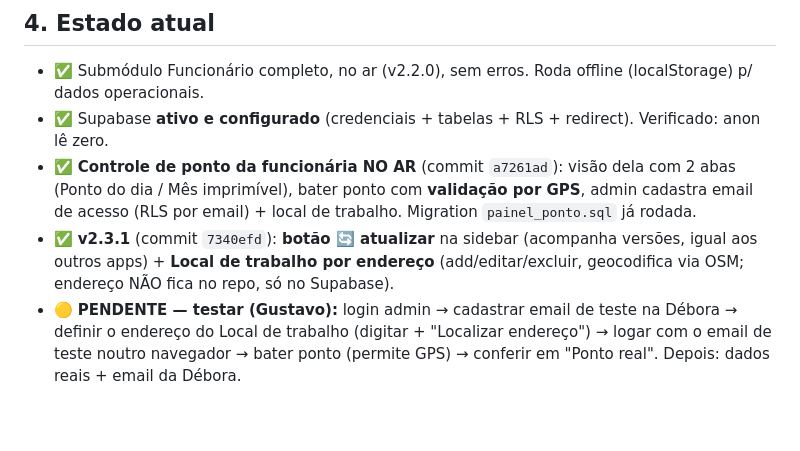
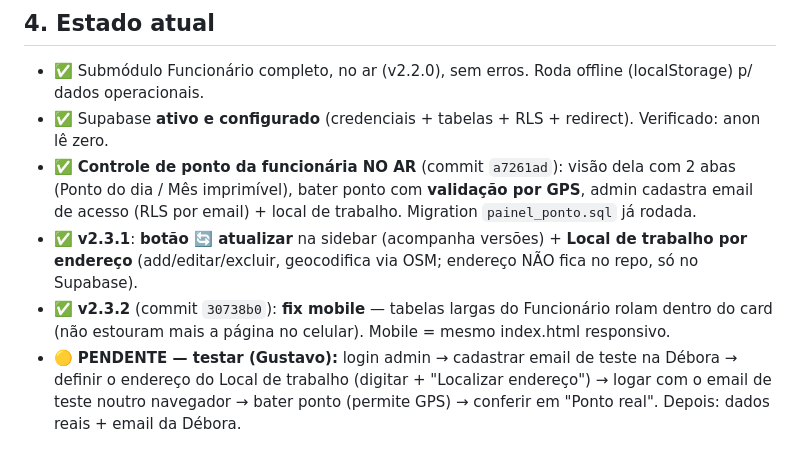
Before and after one commit to juca-alt/painel-central, a Markdown page: ESTADO_DO_PROJETO.md, the part around the change. Drawn GitHub-style; blank space fills up the shorter version.

```diff
--- a/ESTADO_DO_PROJETO.md
+++ b/ESTADO_DO_PROJETO.md
@@ -28,7 +28,8 @@ Implementado o submódulo **Casa › 👥 Funcionário** (que na produção era
 - ✅ Submódulo Funcionário completo, no ar (v2.2.0), sem erros. Roda offline (localStorage) p/ dados operacionais.
 - ✅ Supabase **ativo e configurado** (credenciais + tabelas + RLS + redirect). Verificado: anon lê zero.
 - ✅ **Controle de ponto da funcionária NO AR** (commit `a7261ad`): visão dela com 2 abas (Ponto do dia / Mês imprimível), bater ponto com **validação por GPS**, admin cadastra email de acesso (RLS por email) + local de trabalho. Migration `painel_ponto.sql` já rodada.
-- ✅ **v2.3.1** (commit `7340efd`): **botão 🔄 atualizar** na sidebar (acompanha versões, igual aos outros apps) + **Local de trabalho por endereço** (add/editar/excluir, geocodifica via OSM; endereço NÃO fica no repo, só no Supabase).
+- ✅ **v2.3.1**: **botão 🔄 atualizar** na sidebar (acompanha versões) + **Local de trabalho por endereço** (add/editar/excluir, geocodifica via OSM; endereço NÃO fica no repo, só no Supabase).
+- ✅ **v2.3.2** (commit `30738b0`): **fix mobile** — tabelas largas do Funcionário rolam dentro do card (não estouram mais a página no celular). Mobile = mesmo index.html responsivo.
 - 🟡 **PENDENTE — testar (Gustavo):** login admin → cadastrar email de teste na Débora → definir o endereço do Local de trabalho (digitar + "Localizar endereço") → logar com o email de teste noutro navegador → bater ponto (permite GPS) → conferir em "Ponto real". Depois: dados reais + email da Débora.
 
 ## 5. Mapa dos arquivos (`~/Documents/painel-central`)
```
Also changed, not shown: CONTINUAR_NO_NOVO_CHAT.md (+27 -22 lines).
